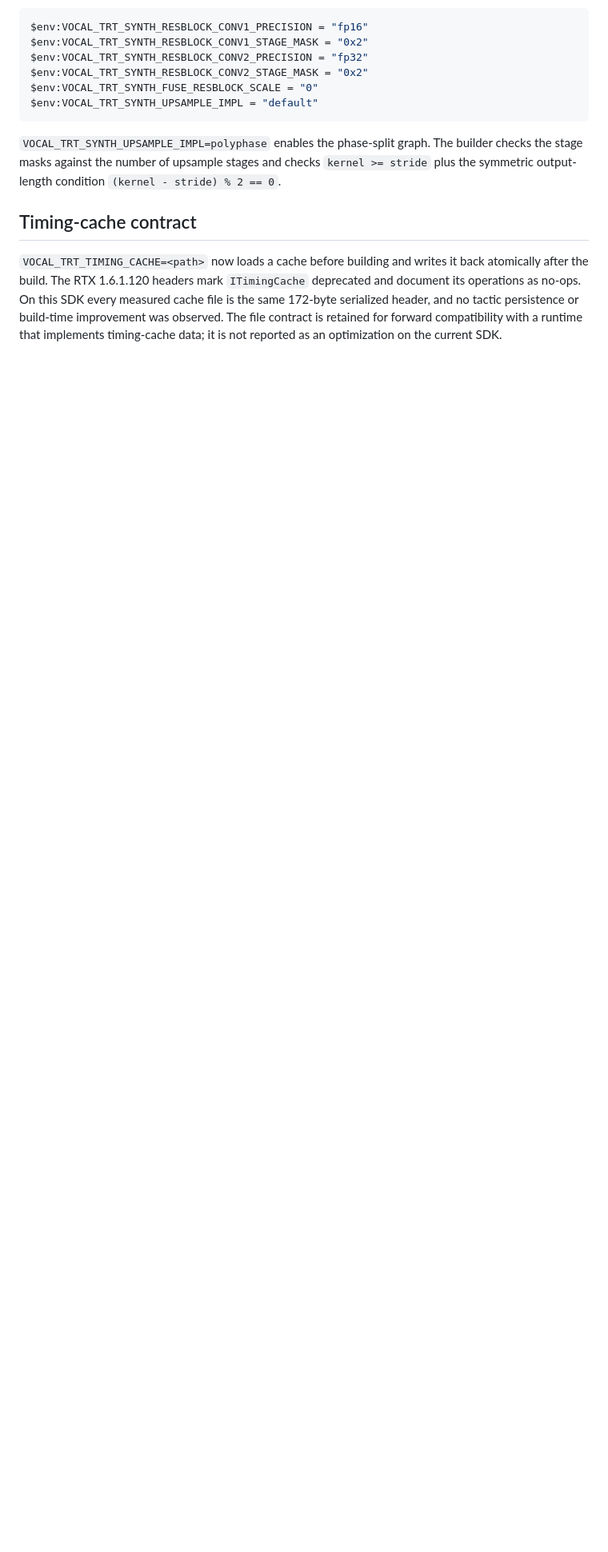
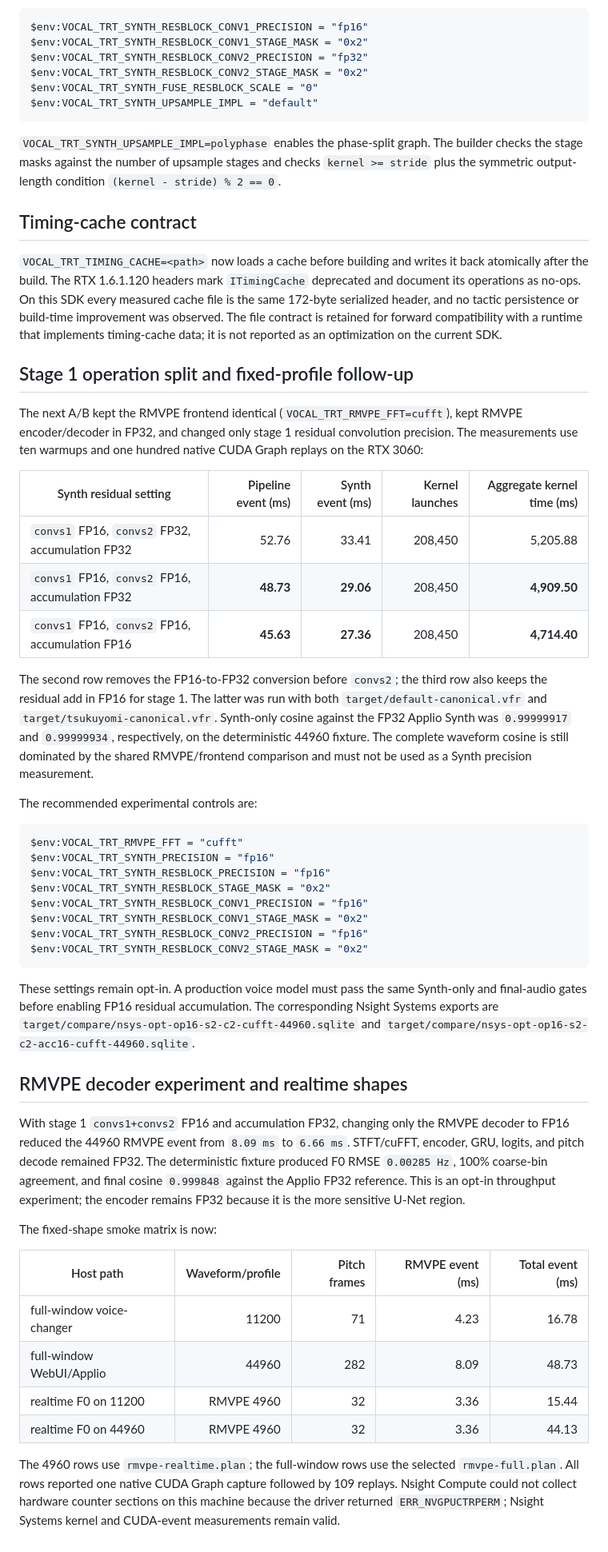
Before and after one commit to MosRat/vocal-fast-rs, a Markdown page: docs/synth-nsight-optimization.md, the part around the change. Shown at 80% size. GitHub-like rendering; blank space fills up the shorter version.

Commit message:
docs(tensorrt): record stage precision profiles

````diff
--- a/docs/synth-nsight-optimization.md
+++ b/docs/synth-nsight-optimization.md
@@ -98,3 +98,68 @@ cache file is the same 172-byte serialized header, and no tactic persistence or
 build-time improvement was observed. The file contract is retained for
 forward compatibility with a runtime that implements timing-cache data; it is
 not reported as an optimization on the current SDK.
+
+## Stage 1 operation split and fixed-profile follow-up
+
+The next A/B kept the RMVPE frontend identical (`VOCAL_TRT_RMVPE_FFT=cufft`),
+kept RMVPE encoder/decoder in FP32, and changed only stage 1 residual
+convolution precision. The measurements use ten warmups and one hundred native
+CUDA Graph replays on the RTX 3060:
+
+| Synth residual setting | Pipeline event (ms) | Synth event (ms) | Kernel launches | Aggregate kernel time (ms) |
+| --- | ---: | ---: | ---: | ---: |
+| `convs1` FP16, `convs2` FP32, accumulation FP32 | 52.76 | 33.41 | 208,450 | 5,205.88 |
+| `convs1` FP16, `convs2` FP16, accumulation FP32 | **48.73** | **29.06** | 208,450 | **4,909.50** |
+| `convs1` FP16, `convs2` FP16, accumulation FP16 | **45.63** | **27.36** | 208,450 | **4,714.40** |
+
+The second row removes the FP16-to-FP32 conversion before `convs2`; the third
+row also keeps the residual add in FP16 for stage 1. The latter was run with
+both `target/default-canonical.vfr` and `target/tsukuyomi-canonical.vfr`.
+Synth-only cosine against the FP32 Applio Synth was `0.99999917` and
+`0.99999934`, respectively, on the deterministic 44960 fixture. The complete
+waveform cosine is still dominated by the shared RMVPE/frontend comparison and
+must not be used as a Synth precision measurement.
+
+The recommended experimental controls are:
+
+```powershell
+$env:VOCAL_TRT_RMVPE_FFT = "cufft"
+$env:VOCAL_TRT_SYNTH_PRECISION = "fp16"
+$env:VOCAL_TRT_SYNTH_RESBLOCK_PRECISION = "fp16"
+$env:VOCAL_TRT_SYNTH_RESBLOCK_STAGE_MASK = "0x2"
+$env:VOCAL_TRT_SYNTH_RESBLOCK_CONV1_PRECISION = "fp16"
+$env:VOCAL_TRT_SYNTH_RESBLOCK_CONV1_STAGE_MASK = "0x2"
+$env:VOCAL_TRT_SYNTH_RESBLOCK_CONV2_PRECISION = "fp16"
+$env:VOCAL_TRT_SYNTH_RESBLOCK_CONV2_STAGE_MASK = "0x2"
+```
+
+These settings remain opt-in. A production voice model must pass the same
+Synth-only and final-audio gates before enabling FP16 residual accumulation.
+The corresponding Nsight Systems exports are
+`target/compare/nsys-opt-op16-s2-c2-cufft-44960.sqlite` and
+`target/compare/nsys-opt-op16-s2-c2-acc16-cufft-44960.sqlite`.
+
+## RMVPE decoder experiment and realtime shapes
+
+With stage 1 `convs1+convs2` FP16 and accumulation FP32, changing only the
+RMVPE decoder to FP16 reduced the 44960 RMVPE event from `8.09 ms` to
+`6.66 ms`. STFT/cuFFT, encoder, GRU, logits, and pitch decode remained FP32.
+The deterministic fixture produced F0 RMSE `0.00285 Hz`, 100% coarse-bin
+agreement, and final cosine `0.999848` against the Applio FP32 reference. This
+is an opt-in throughput experiment; the encoder remains FP32 because it is the
+more sensitive U-Net region.
+
+The fixed-shape smoke matrix is now:
+
+| Host path | Waveform/profile | Pitch frames | RMVPE event (ms) | Total event (ms) |
+| --- | ---: | ---: | ---: | ---: |
+| full-window voice-changer | 11200 | 71 | 4.23 | 16.78 |
+| full-window WebUI/Applio | 44960 | 282 | 8.09 | 48.73 |
+| realtime F0 on 11200 | RMVPE 4960 | 32 | 3.36 | 15.44 |
+| realtime F0 on 44960 | RMVPE 4960 | 32 | 3.36 | 44.13 |
+
+The 4960 rows use `rmvpe-realtime.plan`; the full-window rows use the selected
+`rmvpe-full.plan`. All rows reported one native CUDA Graph capture followed by
+109 replays. Nsight Compute could not collect hardware counter sections on this
+machine because the driver returned `ERR_NVGPUCTRPERM`; Nsight Systems kernel
+and CUDA-event measurements remain valid.
````
